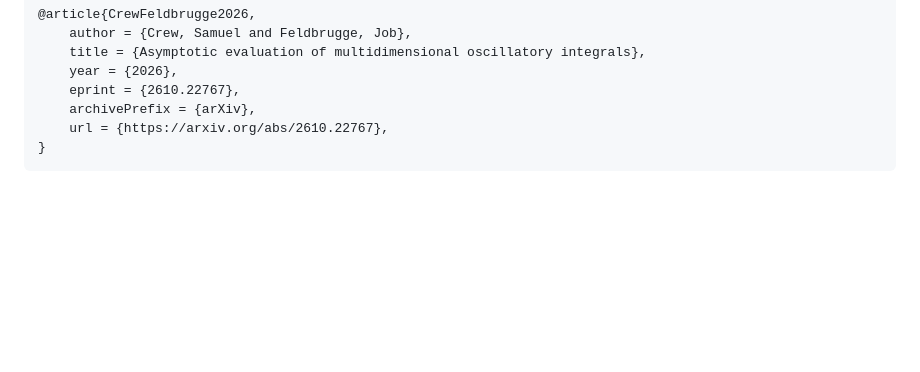
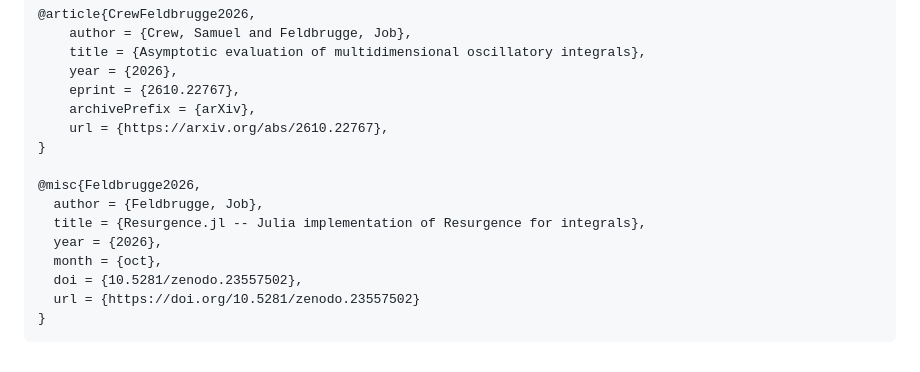
Before and after one commit to jfeldbrugge/Resurgence.jl, a Markdown page: README.md, the part around one of its changes. Drawn GitHub-style; blank space fills up the shorter version.

Commit message:
Add Zenodo badge

````diff
--- a/README.md
+++ b/README.md
@@ -82,4 +83,13 @@ When using this code in work, please cite
     archivePrefix = {arXiv},
     url = {https://arxiv.org/abs/2610.22767},
 }
+
+@misc{Feldbrugge2026,
+  author = {Feldbrugge, Job},
+  title = {Resurgence.jl -- Julia implementation of Resurgence for integrals},
+  year = {2026},
+  month = {oct},
+  doi = {10.5281/zenodo.23557502},
+  url = {https://doi.org/10.5281/zenodo.23557502}
+}
 ```
````
Also changed, not shown: other parts of README.md (+1 -0 lines).
